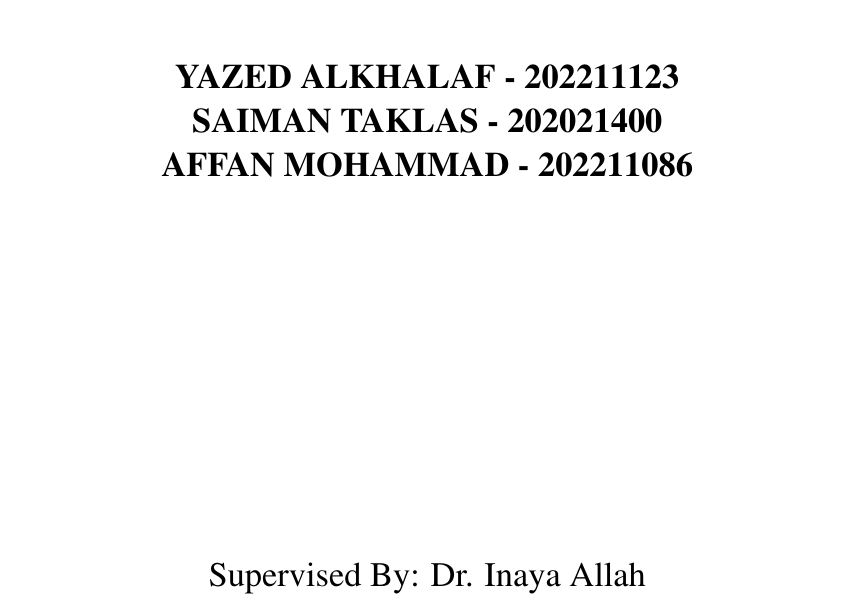
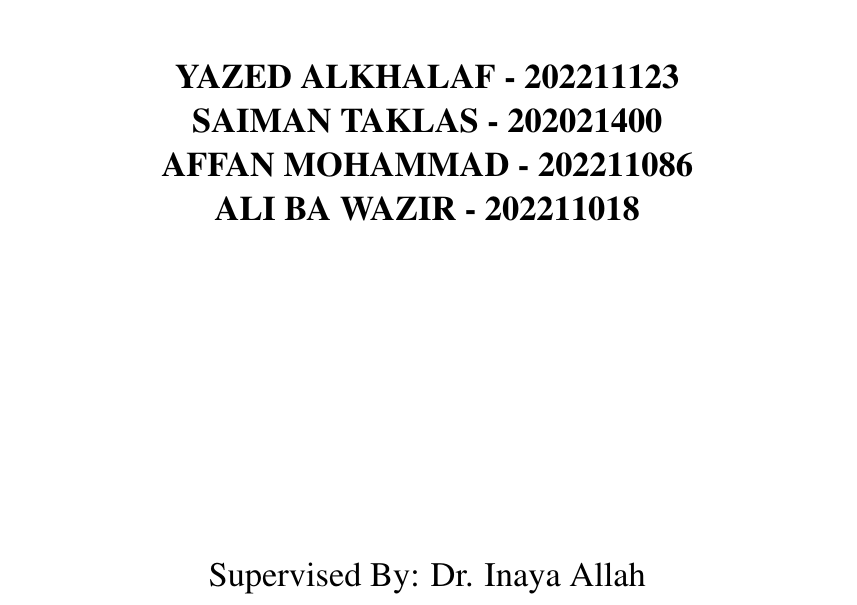
Before and after one commit to jadwalapp/symmetrical-spoon, a LaTeX document (proposal/proposal.tex): part of page 1 of 6, cut so that both start at the same text. Compiled offline with pdfLaTeX.

Commit message:
add ali ba wazir name

```diff
--- a/proposal/proposal.tex
+++ b/proposal/proposal.tex
@@ -40,6 +40,7 @@
 {\Large\bfseries YAZED ALKHALAF - 202211123\par}
 {\Large\bfseries SAIMAN TAKLAS - 202021400\par}
 {\Large\bfseries AFFAN MOHAMMAD - 202211086\par}
+{\Large\bfseries ALI BA WAZIR - 202211018\par}
 \vfill
 {\Large Supervised By: Dr. Inaya Allah\par}
 \vspace{1cm}
```
Also changed, not shown: proposal/proposal.pdf.
